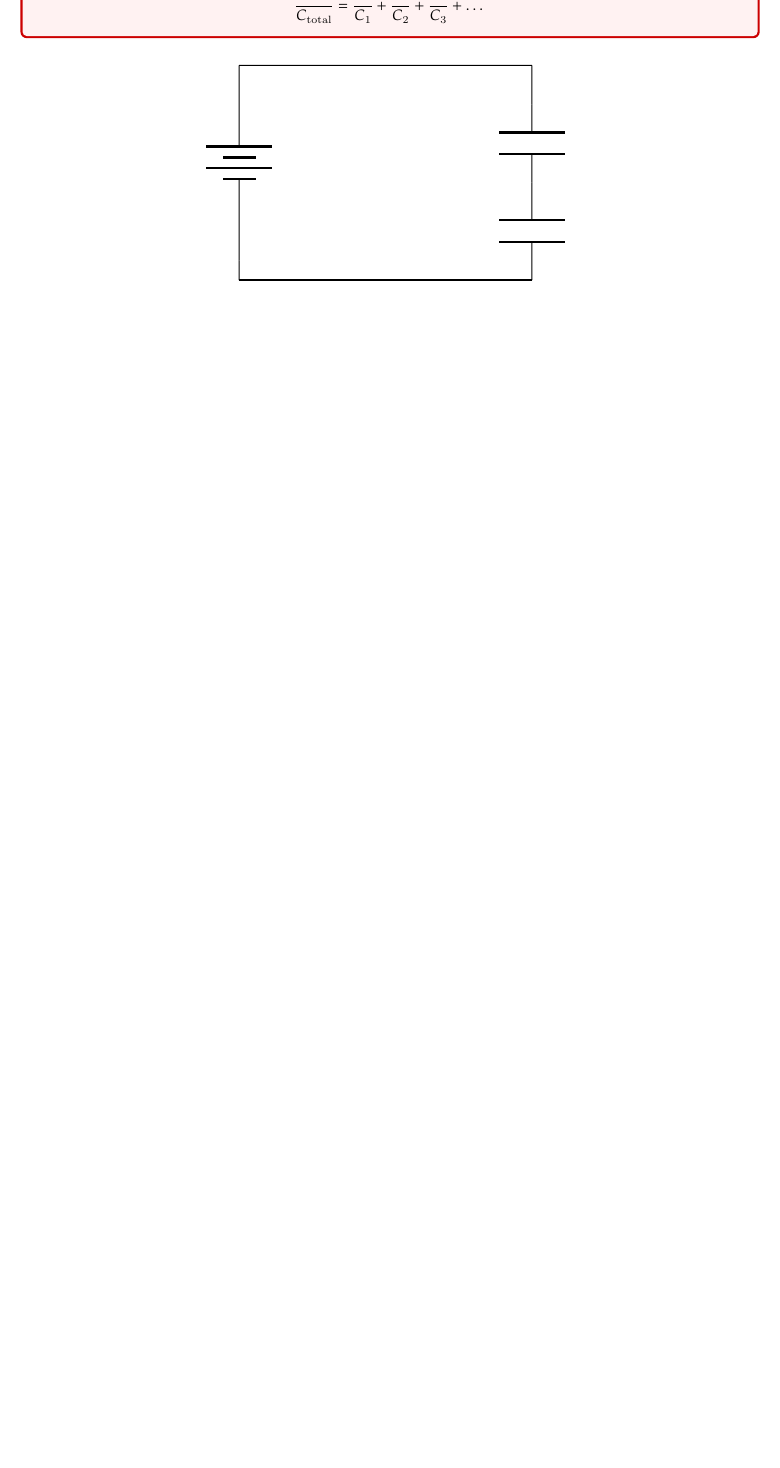
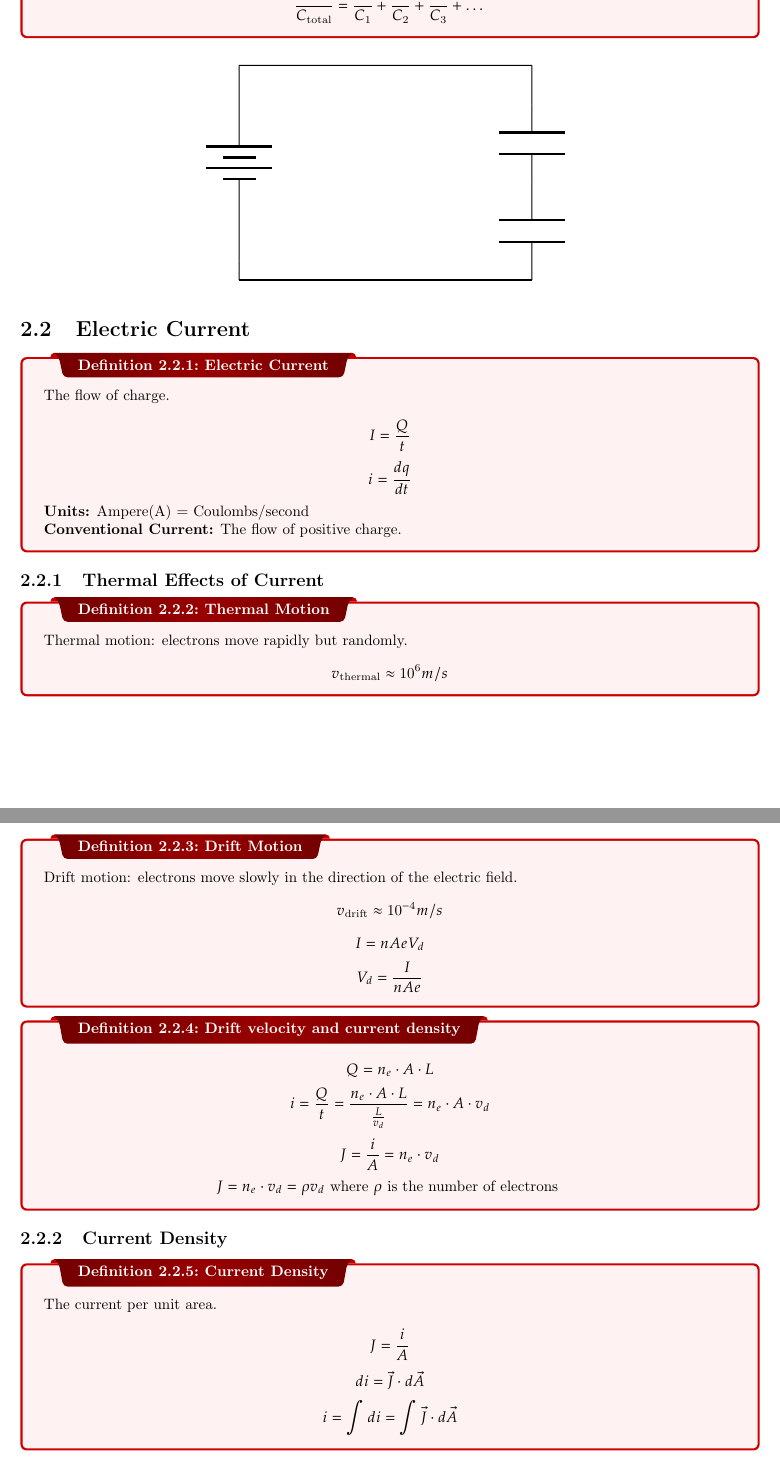
Before and after one commit to B3N101/classNotesHS, a LaTeX thesis (AP_PHYSICS_C_EM/AP_PHYSICS_C_EM.tex): part of page 20 of 20 before the commit and two parts of pages 20 and 21 of 21 after it, the two joined at a grey line, cut so that both start at the same text, the shorter picture padded with empty space. Compiled offline with pdfLaTeX.

Commit message:
updates for current

```diff
--- a/AP_PHYSICS_C_EM/AP_PHYSICS_C_EM.tex
+++ b/AP_PHYSICS_C_EM/AP_PHYSICS_C_EM.tex
@@ -635,3 +635,38 @@ $$ E_{eff} = \frac{kQ}{\pi r^2} \int_0^{\frac{3\pi}{2}} \sin \theta d\theta = \f
 \end{figure}
 
 
+\section{Electric Current}
+\dfn{Electric Current}{
+  The flow of charge. \\
+  $$ I = \frac{Q}{t} $$
+  $$ i = \frac{dq}{dt} $$
+  \textbf{Units:} Ampere(A) = Coulombs/second \\
+  \textbf{Conventional Current:} The flow of positive charge.
+}
+
+\subsection{Thermal Effects of Current}
+\dfn{Thermal Motion}{
+  Thermal motion: electrons move rapidly but randomly.
+  $$ v_{\text{thermal}} \approx 10^6 m/s $$
+}
+
+\dfn{Drift Motion}{
+  Drift motion: electrons move slowly in the direction of the electric field.
+  $$ v_{\text{drift}} \approx 10^{-4} m/s $$
+  $$ I = nAeV_d $$
+  $$ V_d = \frac{I}{nAe} $$
+}
+
+\dfn{Drift velocity and current density}{
+  $$ Q = n_e \cdot A \cdot L $$
+  $$ i = \frac{Q}{t} = \frac{n_e \cdot A \cdot L}{\frac{L}{v_d}} = n_e \cdot A \cdot v_d $$
+  $$ J = \frac{i}{A} = n_e \cdot v_d $$
+  $$ J = n_e \cdot v_d = \rho v_d \text{ where } \rho  \text{ is the number of electrons } $$
+}
+
+\subsection{Current Density}
+\dfn{Current Density}{
+  The current per unit area. \\
+  $$ J = \frac{i}{A} $$
+  $$ di = \vec{J} \cdot d\vec{A} $$
+  $$ i = \int di = \int \vec{J} \cdot d\vec{A} $$
```
Also changed, not shown: AP_PHYSICS_C_EM/AP_PHYSICS_C_EM.pdf, AP_PHYSICS_C_EM/AP_PHYSICS_C_EM.tex (10 more changed lines), 7 other files.
